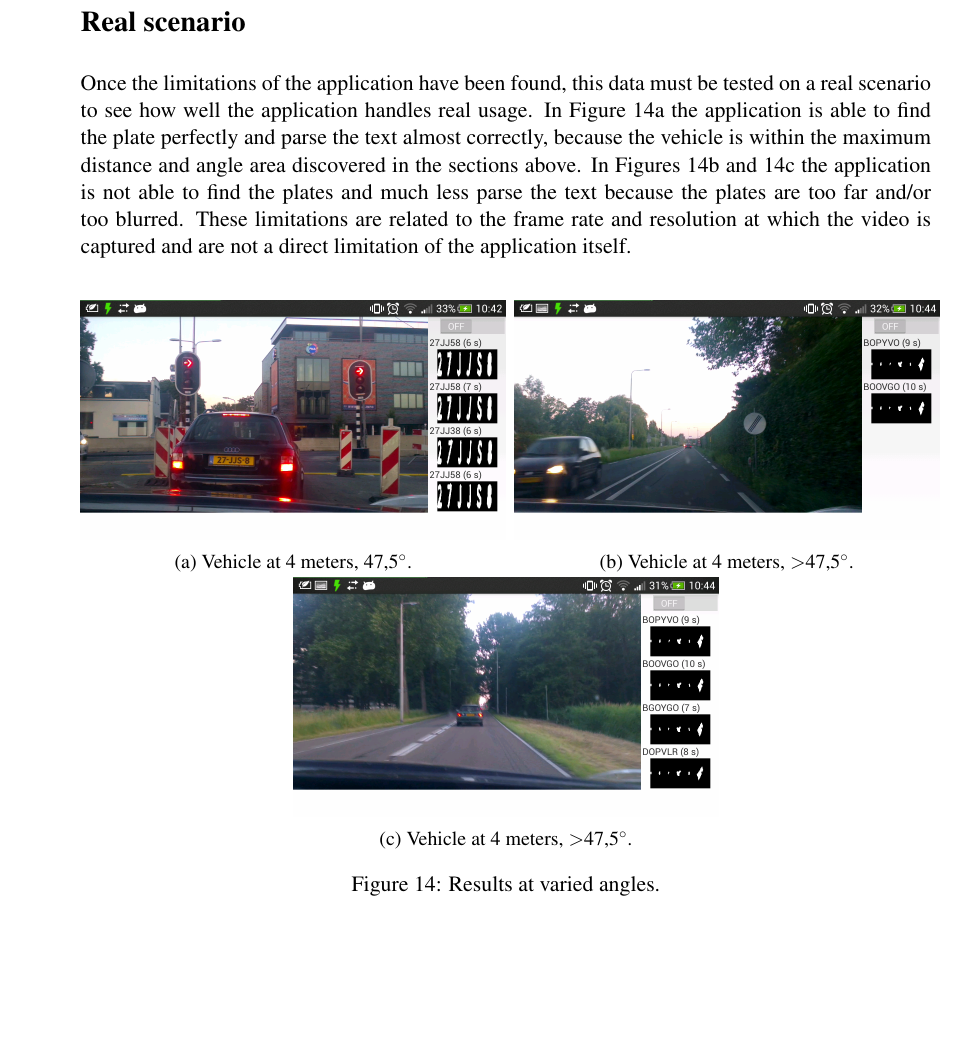
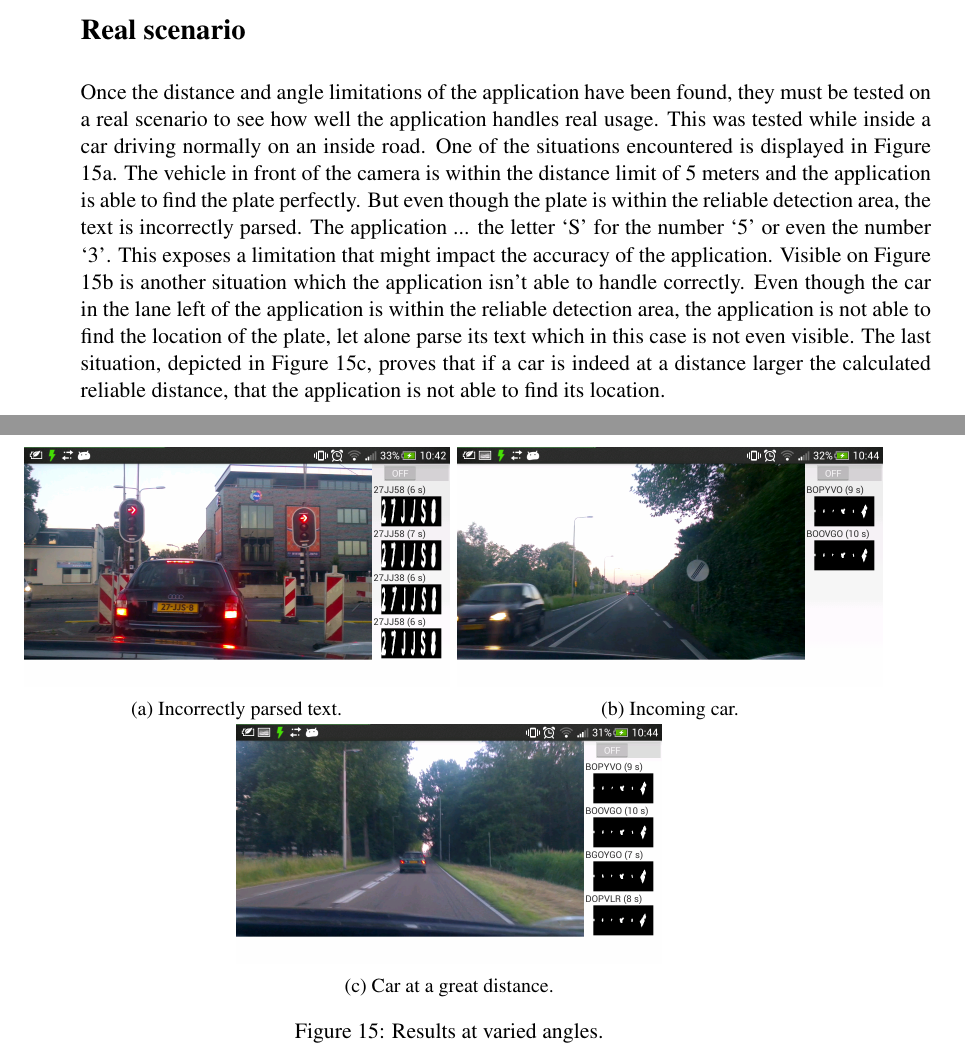
Before and after one commit to valorcurse/roadeye-thesis, a LaTeX document (verslag.tex, which reads hoofdverslag.tex): part of page 25 of 35 before the commit and two parts of pages 25 and 26 of 35 after it, the two joined at a grey line, cut so that both start at the same text, the shorter picture padded with empty space. Compiled offline with pdfLaTeX; a LaTeX package or settings file that is missing is left out.

Commit message:
Fixing stuff

```diff
--- a/hoofdverslag.tex
+++ b/hoofdverslag.tex
@@ -353,26 +361,36 @@ To find out how well the text recognition works, images from different scenarios
+    \label{fig:road-situation}
+\end{figure}%
+
+%\paragraaf{Text recognition}
+
+%To find out how well the text recognition works, images from different scenarios are used for the test. One of the problems that haunts text recognition are characters that are similar in shape and this application is no stranger to that kind of problem. Even though most similar characters have been removed from license plates, i.e. the `0' and the `O', there are still characters which look similar enough when the plate is far away or at a difficult angle and cause problems during the recognition. For example, in Figure \ref{fig:real-scenario-1} the character `S' is continuously recognised as the number `5' because of the shape similarity, or in Figures \ref{fig:6m-0a} and \ref{fig:4m-47.5a-more} the character `X' is recognised as a `Z' because of the difficult distance or angle of the image.
 
 \paragraaf{Real scenario}
 
-Once the limitations of the application have been found, this data must be tested on a real scenario to see how well the application handles real usage. In Figure \ref{fig:real-scenario-1} the application is able to find the plate perfectly and parse the text almost correctly, because the vehicle is within the maximum distance and angle  area discovered in the sections above. In Figures \ref{fig:real-scenario-2} and \ref{fig:real-scenario-3} the application is not able to find the plates and much less parse the text because the plates are too far and/or too blurred. These limitations are related to the frame rate and resolution at which the video is captured and are not a direct limitation of the application itself.
+Once the distance and angle limitations of the application have been found, they must be tested on a real scenario to see how well the application handles real usage. This was tested while inside a car driving normally on an inside road. One of the situations encountered is displayed in Figure \ref{fig:real-scenario-1}. The vehicle in front of the camera is within the distance limit of 5 meters and the application is able to find the plate perfectly. But even though the plate is within the reliable detection area, the text is incorrectly parsed. The application ... the letter `S' for the number `5' or even the number `3'. This exposes a limitation that might impact the accuracy of the application. Visible on Figure \ref{fig:real-scenario-2} is another situation which the application isn't able to handle correctly. Even though the car in the lane left of the application is within the reliable detection area, the application is not able to find the location of the plate, let alone parse its text which in this case is not even visible. The last situation, depicted in Figure \ref{fig:real-scenario-3}, proves that if a car is indeed at a distance larger the calculated reliable distance, that the application is not able to find its location.
+
+
+
+%and parse the text almost correctly, because the vehicle is within the maximum distance and angle  area discovered in the sections above. In Figures \ref{fig:real-scenario-2} and \ref{fig:real-scenario-3} the application is not able to find the plates and much less parse the text because the plates are too far and/or too blurred. These limitations are related to the frame rate and resolution at which the video is captured and are not a direct limitation of the application itself.
 
 \begin{figure}[ht]
         \centering
         \begin{subfigure}{0.50\textwidth}
             \includegraphics[width=\textwidth]{plaatjes/real-scenario-1}
-            \caption{Vehicle at 4 meters, 47,5$^{\circ}$.}
+            \caption{Incorrectly parsed text.}
             \label{fig:real-scenario-1}
         \end{subfigure}%
         ~
         \begin{subfigure}{0.50\textwidth}
             \includegraphics[width=\textwidth]{plaatjes/real-scenario-2}
-            \caption{Vehicle at 4 meters, \textgreater 47,5$^{\circ}$.}
+            \caption{Incoming car.}
             \label{fig:real-scenario-2}
         \end{subfigure}%
         % ~
 
         \begin{subfigure}{0.50\textwidth}
             \includegraphics[width=\textwidth]{plaatjes/real-scenario-3}
-            \caption{Vehicle at 4 meters, \textgreater 47,5$^{\circ}$.}
+            \caption{Car at a great distance.}
             \label{fig:real-scenario-3}
         \end{subfigure}%
 
```
Also changed, not shown: conclusies.tex (+1 -8 lines), plaatjes/85-offset.png (added), plaatjes/85.png (added), hoofdverslag.tex (12 more changed lines), 2 other files.
